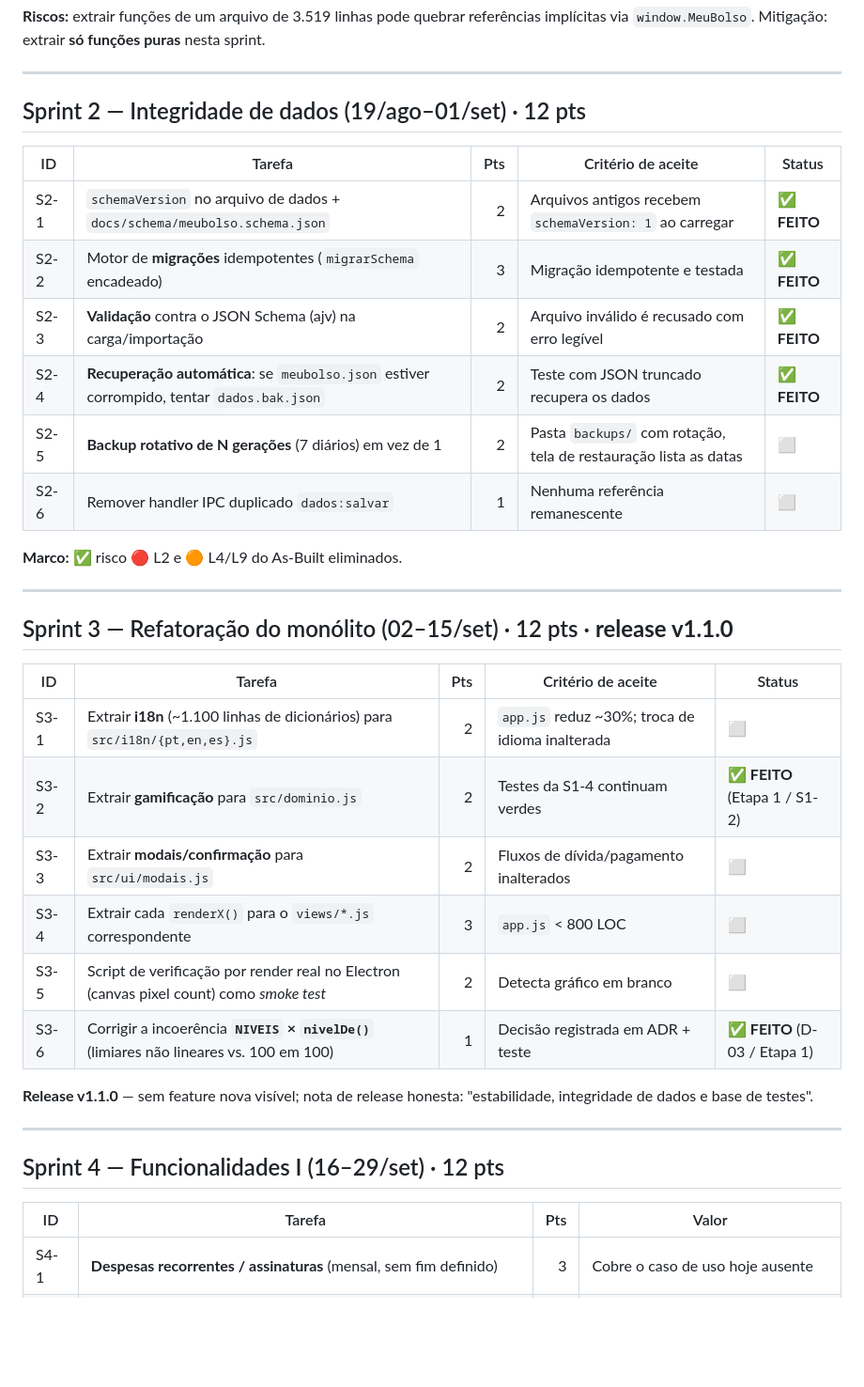
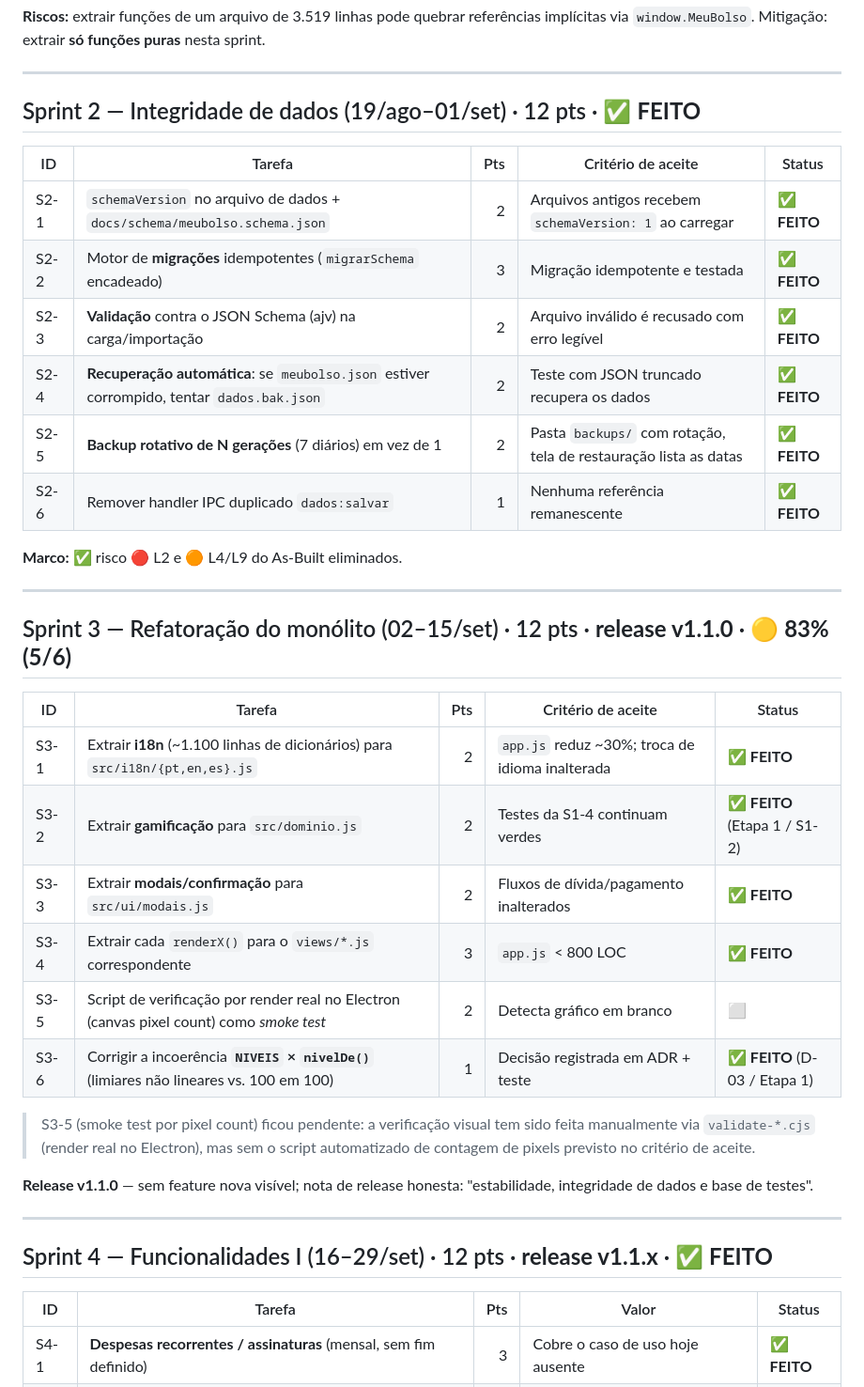
Before and after one commit to marceloacaci/meubolso, a Markdown page: docs/CRONOGRAMA-3-MESES.md, the part around one of its changes. Shown at 94% size. GitHub-like rendering; blank space fills up the shorter version.

```diff
--- a/docs/CRONOGRAMA-3-MESES.md
+++ b/docs/CRONOGRAMA-3-MESES.md
@@ -64,7 +64,7 @@ implícitas via `window.MeuBolso`. Mitigação: extrair **só funções puras**
 
 ---
 
-## Sprint 2 — Integridade de dados (19/ago–01/set) · 12 pts
+## Sprint 2 — Integridade de dados (19/ago–01/set) · 12 pts · ✅ **FEITO**
 
 | ID | Tarefa | Pts | Critério de aceite | Status |
 |----|--------|----:|--------------------|--------|
@@ -72,33 +72,37 @@ implícitas via `window.MeuBolso`. Mitigação: extrair **só funções puras**
 | S2-2 | Motor de **migrações** idempotentes (`migrarSchema` encadeado) | 3 | Migração idempotente e testada | ✅ **FEITO** |
 | S2-3 | **Validação** contra o JSON Schema (ajv) na carga/importação | 2 | Arquivo inválido é recusado com erro legível | ✅ **FEITO** |
 | S2-4 | **Recuperação automática**: se `meubolso.json` estiver corrompido, tentar `dados.bak.json` | 2 | Teste com JSON truncado recupera os dados | ✅ **FEITO** |
-| S2-5 | **Backup rotativo de N gerações** (7 diários) em vez de 1 | 2 | Pasta `backups/` com rotação, tela de restauração lista as datas | ⬜ |
-| S2-6 | Remover handler IPC duplicado `dados:salvar` | 1 | Nenhuma referência remanescente | ⬜ |
+| S2-5 | **Backup rotativo de N gerações** (7 diários) em vez de 1 | 2 | Pasta `backups/` com rotação, tela de restauração lista as datas | ✅ **FEITO** |
+| S2-6 | Remover handler IPC duplicado `dados:salvar` | 1 | Nenhuma referência remanescente | ✅ **FEITO** |
 
 **Marco:** ✅ risco 🔴 L2 e 🟠 L4/L9 do As-Built eliminados.
 
 ---
 
-## Sprint 3 — Refatoração do monólito (02–15/set) · 12 pts · **release v1.1.0**
+## Sprint 3 — Refatoração do monólito (02–15/set) · 12 pts · **release v1.1.0** · 🟡 **83% (5/6)**
 
 | ID | Tarefa | Pts | Critério de aceite | Status |
 |----|--------|----:|--------------------|--------|
-| S3-1 | Extrair **i18n** (~1.100 linhas de dicionários) para `src/i18n/{pt,en,es}.js` | 2 | `app.js` reduz ~30%; troca de idioma inalterada | ⬜ |
+| S3-1 | Extrair **i18n** (~1.100 linhas de dicionários) para `src/i18n/{pt,en,es}.js` | 2 | `app.js` reduz ~30%; troca de idioma inalterada | ✅ **FEITO** |
 | S3-2 | Extrair **gamificação** para `src/dominio.js` | 2 | Testes da S1-4 continuam verdes | ✅ **FEITO** (Etapa 1 / S1-2) |
-| S3-3 | Extrair **modais/confirmação** para `src/ui/modais.js` | 2 | Fluxos de dívida/pagamento inalterados | ⬜ |
-| S3-4 | Extrair cada `renderX()` para o `views/*.js` correspondente | 3 | `app.js` < 800 LOC | ⬜ |
+| S3-3 | Extrair **modais/confirmação** para `src/ui/modais.js` | 2 | Fluxos de dívida/pagamento inalterados | ✅ **FEITO** |
+| S3-4 | Extrair cada `renderX()` para o `views/*.js` correspondente | 3 | `app.js` < 800 LOC | ✅ **FEITO** |
 | S3-5 | Script de verificação por render real no Electron (canvas pixel count) como *smoke test* | 2 | Detecta gráfico em branco | ⬜ |
 | S3-6 | Corrigir a incoerência **`NIVEIS` × `nivelDe()`** (limiares não lineares vs. 100 em 100) | 1 | Decisão registrada em ADR + teste | ✅ **FEITO** (D-03 / Etapa 1) |
+
+> S3-5 (smoke test por pixel count) ficou pendente: a verificação visual tem sido
+> feita manualmente via `validate-*.cjs` (render real no Electron), mas sem o
+> script automatizado de contagem de pixels previsto no critério de aceite.
 
 **Release v1.1.0** — sem feature nova visível; nota de release honesta:
 "estabilidade, integridade de dados e base de testes".
 
 ---
 
-## Sprint 4 — Funcionalidades I (16–29/set) · 12 pts
+## Sprint 4 — Funcionalidades I (16–29/set) · 12 pts · **release v1.1.x** · ✅ **FEITO**
 
-| ID | Tarefa | Pts | Valor |
-|----|--------|----:|-------|
+| ID | Tarefa | Pts | Valor | Status |
+|----|--------|----:|-------|--------|
 | S4-1 | **Despesas recorrentes / assinaturas** (mensal, sem fim definido) | 3 | Cobre o caso de uso hoje ausente | ✅ **FEITO** |
 | S4-2 | **Cálculo de juros e CET** por dívida (taxa mensal, total a pagar, custo real) | 3 | Transforma o app de registro em análise | ✅ **FEITO** |
 | S4-3 | **Metas financeiras** ("quitar o cartão até dez/2026") com barra de progresso | 2 | Engajamento | ✅ **FEITO** |
```
Also changed, not shown: other parts of docs/CRONOGRAMA-3-MESES.md (+22 -17 lines), README.md (+9 -2 lines).
